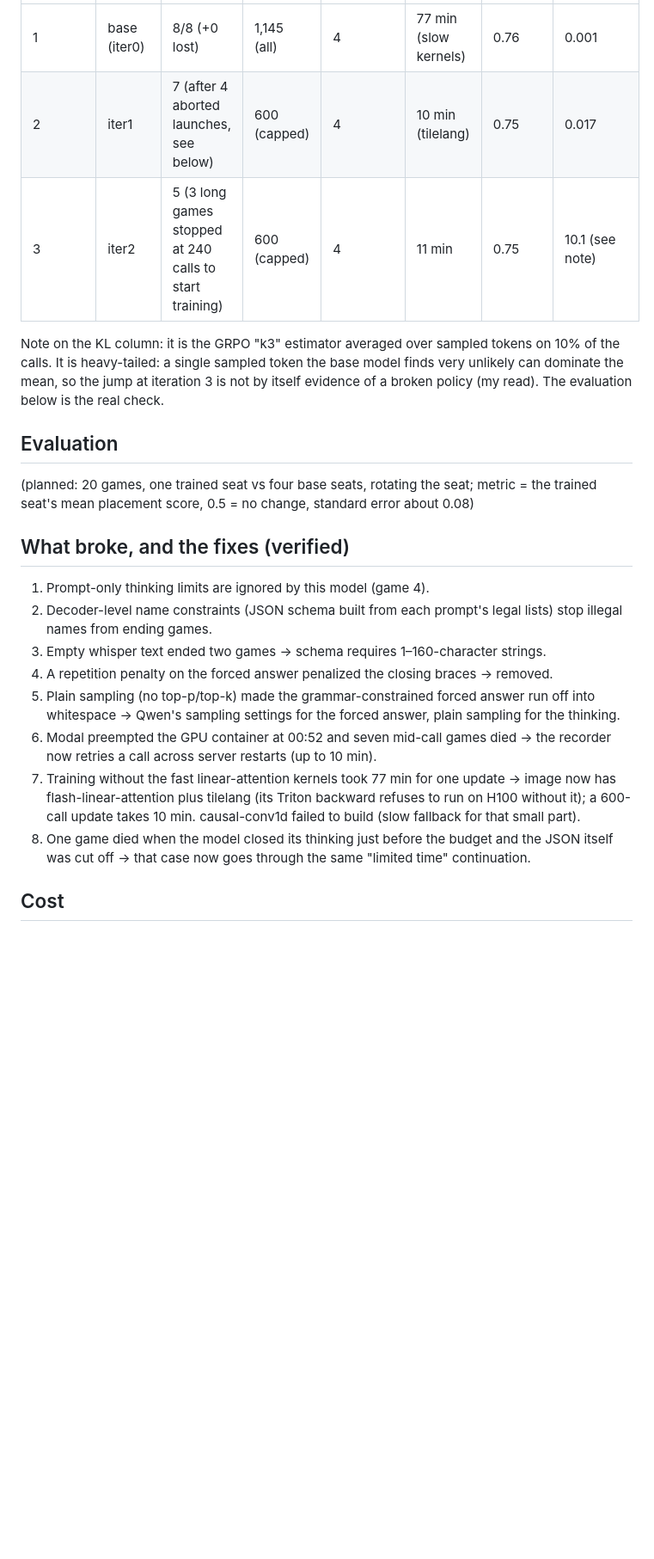
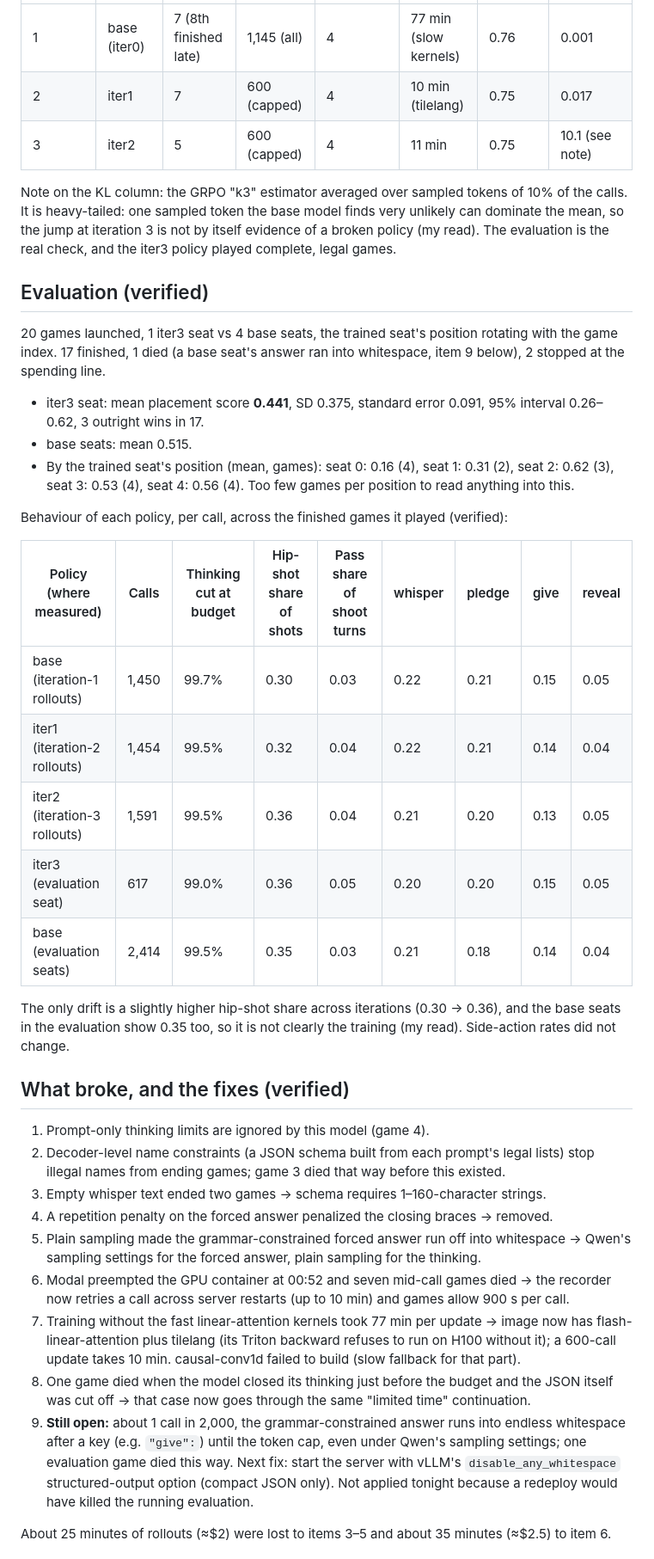
Before and after one commit to SolbiatiAlessandro/parley-post-train, a Markdown page: reports/night-report-2026-10-15.md, the part around one of its changes. Shown at 86% size. Drawn GitHub-style; blank space fills up the shorter version.

Commit message:
Night report: three RL iterations and a 17-game evaluation (no measurable improvement)
Co-Authored-By: Claude Fable 5.1 <noreply@anthropic.com>

```diff
--- a/reports/night-report-2026-10-15.md
+++ b/reports/night-report-2026-10-15.md
@@ -29,24 +37,41 @@ Critic-free policy gradient. Group = the five seats of one game; advantage = a s
 |---|---|---|---|---|---|---|---|
-| 1 | base (iter0) | 8/8 (+0 lost) | 1,145 (all) | 4 | 77 min (slow kernels) | 0.76 | 0.001 |
-| 2 | iter1 | 7 (after 4 aborted launches, see below) | 600 (capped) | 4 | 10 min (tilelang) | 0.75 | 0.017 |
-| 3 | iter2 | 5 (3 long games stopped at 240 calls to start training) | 600 (capped) | 4 | 11 min | 0.75 | 10.1 (see note) |
+| 1 | base (iter0) | 7 (8th finished late) | 1,145 (all) | 4 | 77 min (slow kernels) | 0.76 | 0.001 |
+| 2 | iter1 | 7 | 600 (capped) | 4 | 10 min (tilelang) | 0.75 | 0.017 |
+| 3 | iter2 | 5 | 600 (capped) | 4 | 11 min | 0.75 | 10.1 (see note) |
 
-Note on the KL column: it is the GRPO "k3" estimator averaged over sampled tokens on 10% of the calls. It is heavy-tailed: a single sampled token the base model finds very unlikely can dominate the mean, so the jump at iteration 3 is not by itself evidence of a broken policy (my read). The evaluation below is the real check.
+Note on the KL column: the GRPO "k3" estimator averaged over sampled tokens of 10% of the calls. It is heavy-tailed: one sampled token the base model finds very unlikely can dominate the mean, so the jump at iteration 3 is not by itself evidence of a broken policy (my read). The evaluation is the real check, and the iter3 policy played complete, legal games.
 
-## Evaluation
+## Evaluation (verified)
 
-(planned: 20 games, one trained seat vs four base seats, rotating the seat; metric = the trained seat's mean placement score, 0.5 = no change, standard error about 0.08)
+20 games launched, 1 iter3 seat vs 4 base seats, the trained seat's position rotating with the game index. 17 finished, 1 died (a base seat's answer ran into whitespace, item 9 below), 2 stopped at the spending line.
+
+- iter3 seat: mean placement score **0.441**, SD 0.375, standard error 0.091, 95% interval 0.26–0.62, 3 outright wins in 17.
+- base seats: mean 0.515.
+- By the trained seat's position (mean, games): seat 0: 0.16 (4), seat 1: 0.31 (2), seat 2: 0.62 (3), seat 3: 0.53 (4), seat 4: 0.56 (4). Too few games per position to read anything into this.
+
+Behaviour of each policy, per call, across the finished games it played (verified):
+
+| Policy (where measured) | Calls | Thinking cut at budget | Hip-shot share of shots | Pass share of shoot turns | whisper | pledge | give | reveal |
+|---|---|---|---|---|---|---|---|---|
+| base (iteration-1 rollouts) | 1,450 | 99.7% | 0.30 | 0.03 | 0.22 | 0.21 | 0.15 | 0.05 |
+| iter1 (iteration-2 rollouts) | 1,454 | 99.5% | 0.32 | 0.04 | 0.22 | 0.21 | 0.14 | 0.04 |
+| iter2 (iteration-3 rollouts) | 1,591 | 99.5% | 0.36 | 0.04 | 0.21 | 0.20 | 0.13 | 0.05 |
+| iter3 (evaluation seat) | 617 | 99.0% | 0.36 | 0.05 | 0.20 | 0.20 | 0.15 | 0.05 |
+| base (evaluation seats) | 2,414 | 99.5% | 0.35 | 0.03 | 0.21 | 0.18 | 0.14 | 0.04 |
+
+The only drift is a slightly higher hip-shot share across iterations (0.30 → 0.36), and the base seats in the evaluation show 0.35 too, so it is not clearly the training (my read). Side-action rates did not change.
 
 ## What broke, and the fixes (verified)
 
 1. Prompt-only thinking limits are ignored by this model (game 4).
-2. Decoder-level name constraints (JSON schema built from each prompt's legal lists) stop illegal names from ending games.
+2. Decoder-level name constraints (a JSON schema built from each prompt's legal lists) stop illegal names from ending games; game 3 died that way before this existed.
 3. Empty whisper text ended two games → schema requires 1–160-character strings.
 4. A repetition penalty on the forced answer penalized the closing braces → removed.
-5. Plain sampling (no top-p/top-k) made the grammar-constrained forced answer run off into whitespace → Qwen's sampling settings for the forced answer, plain sampling for the thinking.
-6. Modal preempted the GPU container at 00:52 and seven mid-call games died → the recorder now retries a call across server restarts (up to 10 min).
-7. Training without the fast linear-attention kernels took 77 min for one update → image now has flash-linear-attention plus tilelang (its Triton backward refuses to run on H100 without it); a 600-call update takes 10 min. causal-conv1d failed to build (slow fallback for that small part).
+5. Plain sampling made the grammar-constrained forced answer run off into whitespace → Qwen's sampling settings for the forced answer, plain sampling for the thinking.
+6. Modal preempted the GPU container at 00:52 and seven mid-call games died → the recorder now retries a call across server restarts (up to 10 min) and games allow 900 s per call.
+7. Training without the fast linear-attention kernels took 77 min per update → image now has flash-linear-attention plus tilelang (its Triton backward refuses to run on H100 without it); a 600-call update takes 10 min. causal-conv1d failed to build (slow fallback for that part).
 8. One game died when the model closed its thinking just before the budget and the JSON itself was cut off → that case now goes through the same "limited time" continuation.
+9. **Still open:** about 1 call in 2,000, the grammar-constrained answer runs into endless whitespace after a key (e.g. `"give":`) until the token cap, even under Qwen's sampling settings; one evaluation game died this way. Next fix: start the server with vLLM's `disable_any_whitespace` structured-output option (compact JSON only). Not applied tonight because a redeploy would have killed the running evaluation.
 
-## Cost
+About 25 minutes of rollouts (≈$2) were lost to items 3–5 and about 35 minutes (≈$2.5) to item 6.
 
```
Also changed, not shown: other parts of reports/night-report-2026-10-15.md (+34 -10 lines).
